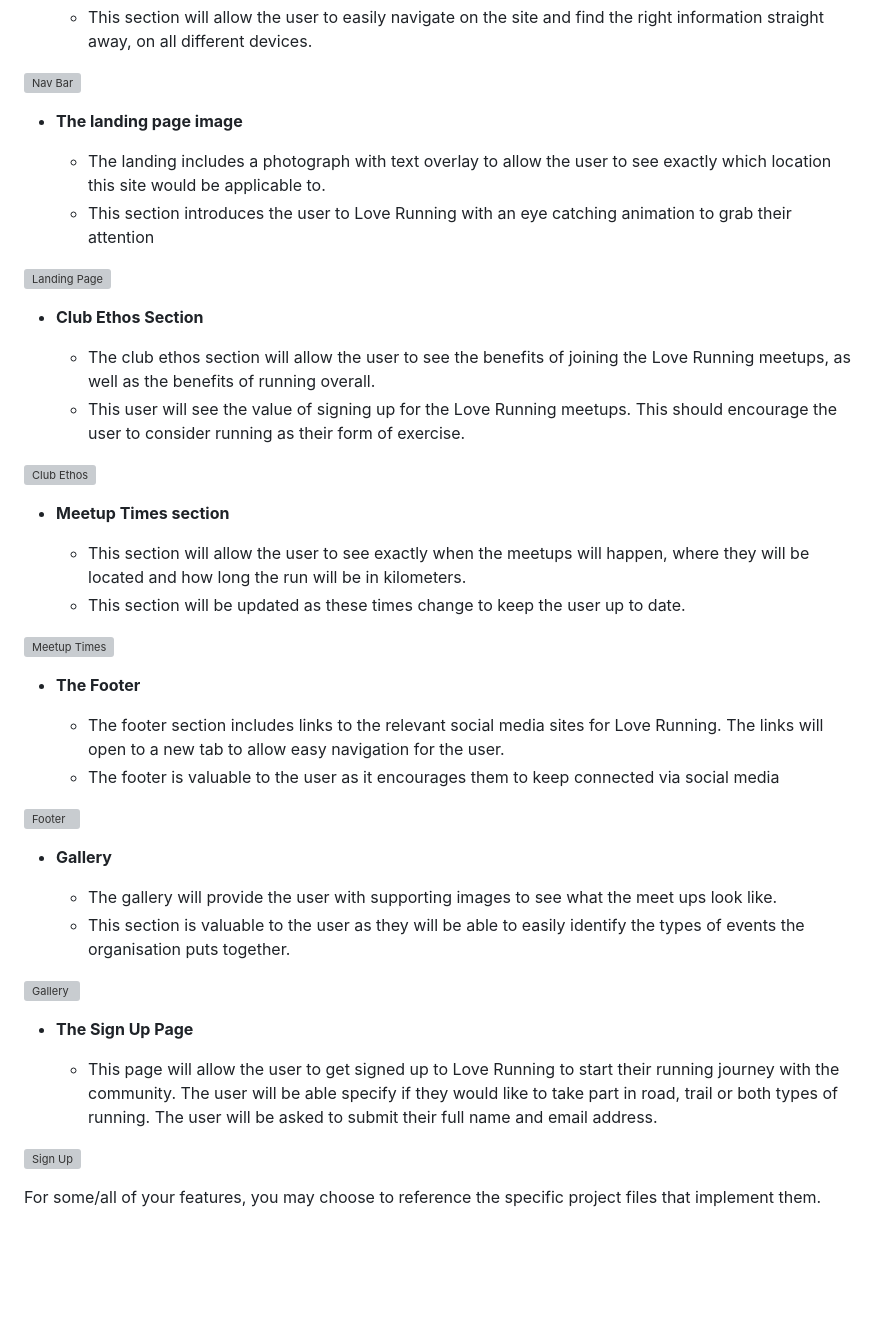
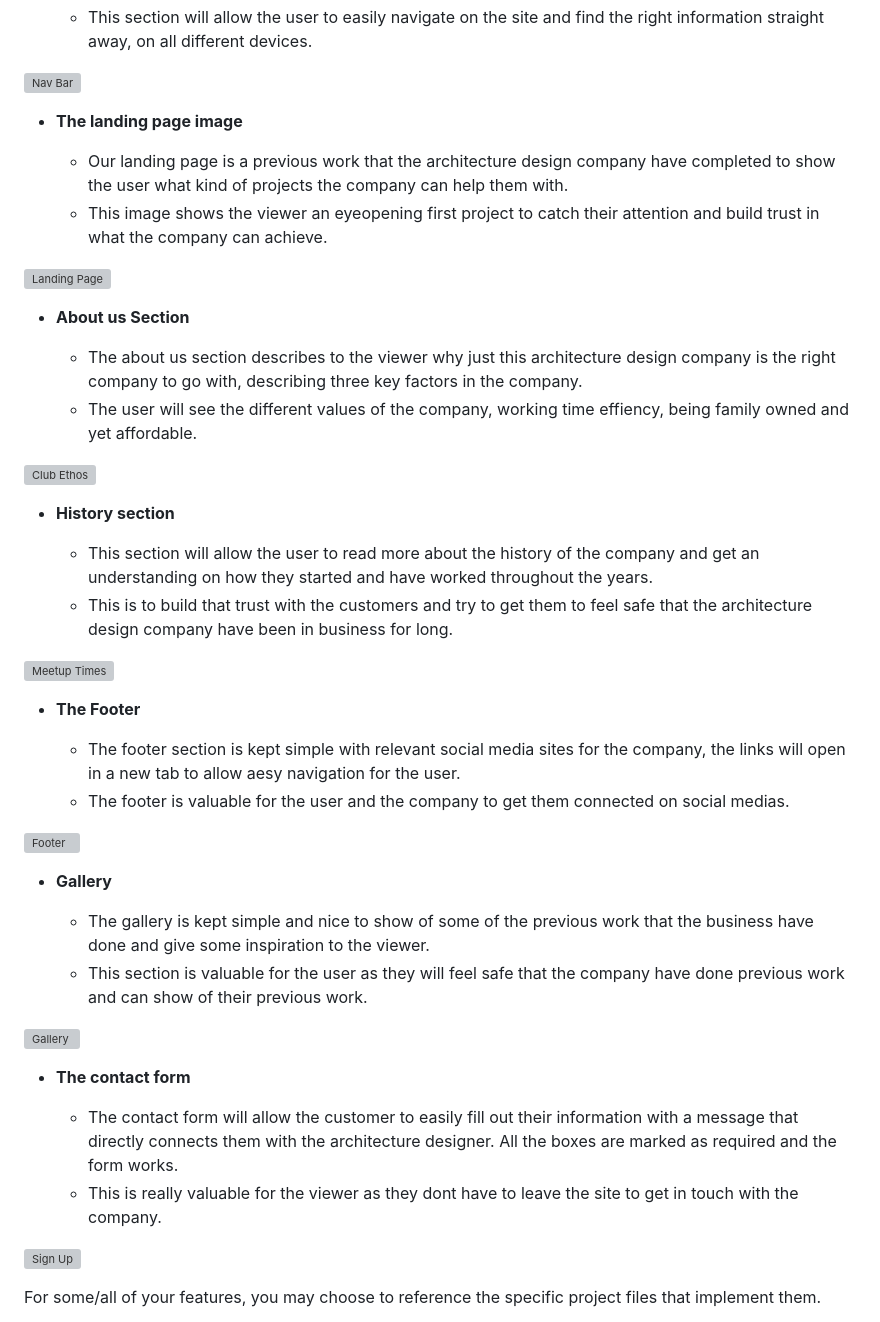
Before and after one commit to Gomsur/Architecture-23, a Markdown page: README.md, the part around the change. Rendered like a GitHub page; blank space fills up the shorter version; grey boxes are pictures that could not be loaded.

Commit message:
Added more readme throughout the site, contact form and different sections of the site

```diff
--- a/README.md
+++ b/README.md
@@ -23,42 +23,43 @@ In this section, you should go over the different parts of your project, and des
 
 - __The landing page image__
 
-  - The landing includes a photograph with text overlay to allow the user to see exactly which location this site would be applicable to.
-  - This section introduces the user to Love Running with an eye catching animation to grab their attention
+  - Our landing page is a previous work that the architecture design company have completed to show the user what kind of projects the company can help them with.
+  - This image shows the viewer an eyeopening first project to catch their attention and build trust in what the company can achieve.
 
 ![Landing Page](https://github.com/lucyrush/readme-template/blob/master/media/love_running_landing.png)
 
-- __Club Ethos Section__
+- __About us Section__
 
-  - The club ethos section will allow the user to see the benefits of joining the Love Running meetups, as well as the benefits of running overall.
-  - This user will see the value of signing up for the Love Running meetups. This should encourage the user to consider running as their form of exercise.
+  - The about us section describes to the viewer why just this architecture design company is the right company to go with, describing three key factors in the company.
+  - The user will see the different values of the company, working time effiency, being family owned and yet affordable.
 
 ![Club Ethos](https://github.com/lucyrush/readme-template/blob/master/media/love_running_ethos.png)
 
-- __Meetup Times section__
+- __History section__
 
-  - This section will allow the user to see exactly when the meetups will happen, where they will be located and how long the run will be in kilometers.
-  - This section will be updated as these times change to keep the user up to date.
+  - This section will allow the user to read more about the history of the company and get an understanding on how they started and have worked throughout the years.
+  - This is to build that trust with the customers and try to get them to feel safe that the architecture design company have been in business for long.
 
 ![Meetup Times](https://github.com/lucyrush/readme-template/blob/master/media/love_running_times.png)
 
 - __The Footer__
 
-  - The footer section includes links to the relevant social media sites for Love Running. The links will open to a new tab to allow easy navigation for the user.
-  - The footer is valuable to the user as it encourages them to keep connected via social media
+  - The footer section is kept simple with relevant social media sites for the company, the links will open in a new tab to allow aesy navigation for the user.
+  - The footer is valuable for the user and the company to get them connected on social medias.
 
 ![Footer](https://github.com/lucyrush/readme-template/blob/master/media/love_running_footer.png)
 
 - __Gallery__
 
-  - The gallery will provide the user with supporting images to see what the meet ups look like.
-  - This section is valuable to the user as they will be able to easily identify the types of events the organisation puts together.
+  - The gallery is kept simple and nice to show of some of the previous work that the business have done and give some inspiration to the viewer.
+  - This section is valuable for the user as they will feel safe that the company have done previous work and can show of their previous work.
 
 ![Gallery](https://github.com/lucyrush/readme-template/blob/master/media/love_running_gallery.png)
 
-- __The Sign Up Page__
+- __The contact form__
 
-  - This page will allow the user to get signed up to Love Running to start their running journey with the community. The user will be able specify if they would like to take part in road, trail or both types of running. The user will be asked to submit their full name and email address.
+  - The contact form will allow the customer to easily fill out their information with a message that directly connects them with the architecture designer. All the boxes are marked as required and the form works.
+  - This is really valuable for the viewer as they dont have to leave the site to get in touch with the company.
 
 ![Sign Up](https://github.com/lucyrush/readme-template/blob/master/media/love_running_signup.png)
 
```
